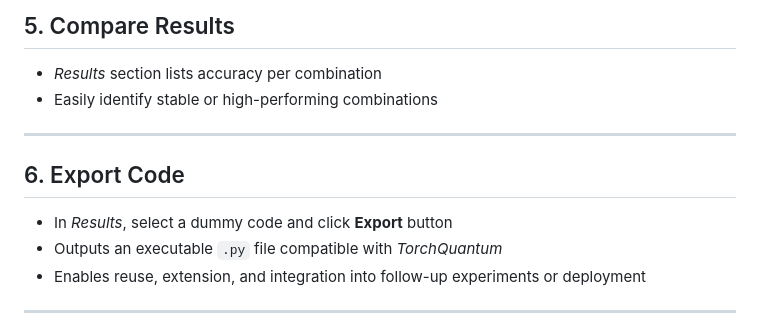
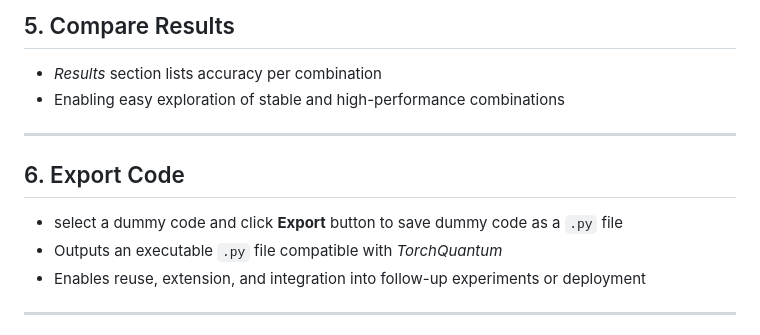
Before and after one commit to JJowoo/QSPLIT1, a Markdown page: README.md, the part around the change. Drawn GitHub-style.

Commit message:
Enhance README

```diff
--- a/README.md
+++ b/README.md
@@ -114,13 +114,13 @@ flutter run -d ${web device} # chrome, edge, etc
 ## 5. Compare Results
 
 - *Results* section lists accuracy per combination
-- Easily identify stable or high-performing combinations
+- Enabling easy exploration of stable and high-performance combinations
 
 ---
 
 ## 6. Export Code
 
-- In *Results*, select a dummy code and click **Export** button
+- select a dummy code and click **Export** button to save dummy code as a `.py` file
 - Outputs an executable `.py` file compatible with *TorchQuantum*
 - Enables reuse, extension, and integration into follow-up experiments or deployment
 
```
